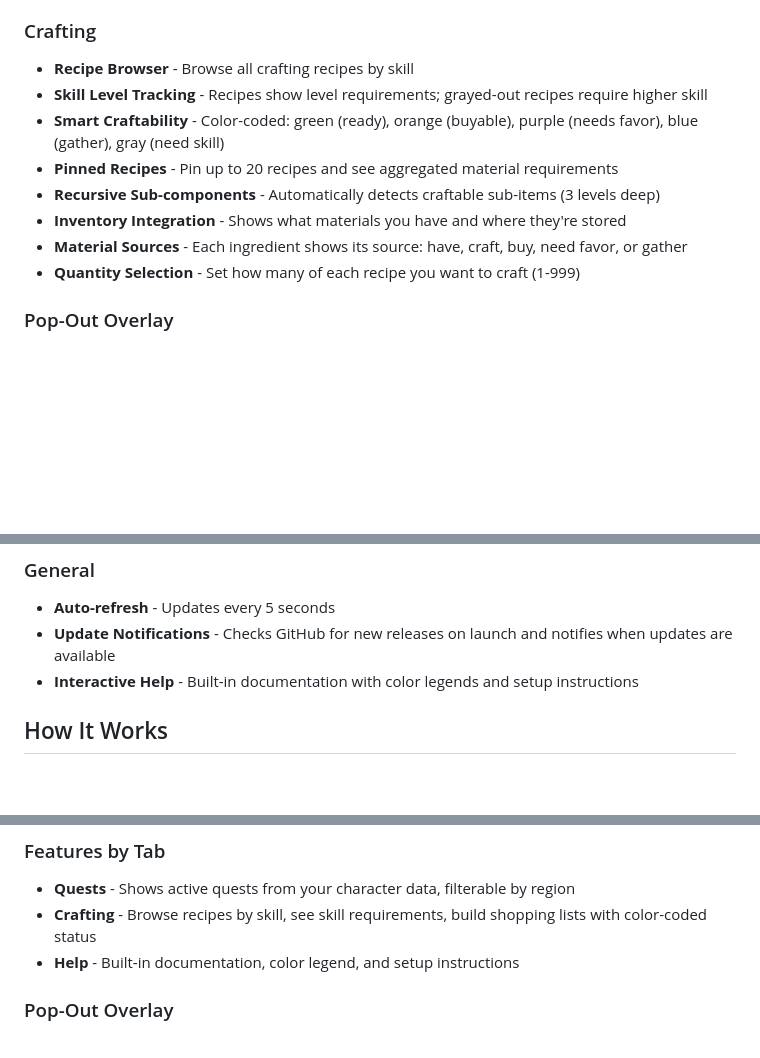
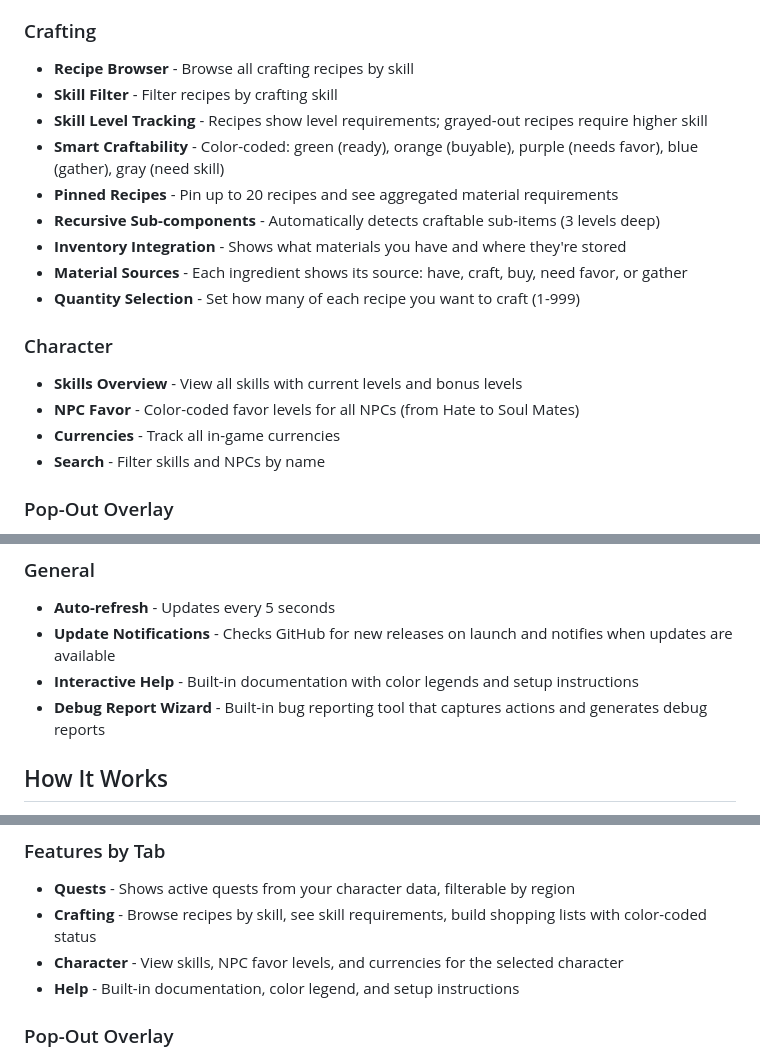
Before and after one commit to oat-meal/projectgorgon-vip-storagebuddy, a Markdown page: README.md, 3 parts joined by grey strips. GitHub-like rendering; blank space fills up the shorter version.

Commit message:
docs: Add missing features to README
- Add Character tab section (skills, favor, currencies)
- Add Skill Filter to Crafting section
- Add Debug Report Wizard to General section
- Add Character tab to Features by Tab list

🤖 Generated with [Claude Code](https://claude.com/claude-code)

Co-Authored-By: Claude <noreply@anthropic.com>

```diff
--- a/README.md
+++ b/README.md
@@ -20,6 +20,7 @@ A local web-based tool for Project Gorgon that helps you track quest objectives,
 
 ### Crafting
 - **Recipe Browser** - Browse all crafting recipes by skill
+- **Skill Filter** - Filter recipes by crafting skill
 - **Skill Level Tracking** - Recipes show level requirements; grayed-out recipes require higher skill
 - **Smart Craftability** - Color-coded: green (ready), orange (buyable), purple (needs favor), blue (gather), gray (need skill)
 - **Pinned Recipes** - Pin up to 20 recipes and see aggregated material requirements
@@ -27,6 +28,12 @@ A local web-based tool for Project Gorgon that helps you track quest objectives,
 - **Inventory Integration** - Shows what materials you have and where they're stored
 - **Material Sources** - Each ingredient shows its source: have, craft, buy, need favor, or gather
 - **Quantity Selection** - Set how many of each recipe you want to craft (1-999)
+
+### Character
+- **Skills Overview** - View all skills with current levels and bonus levels
+- **NPC Favor** - Color-coded favor levels for all NPCs (from Hate to Soul Mates)
+- **Currencies** - Track all in-game currencies
+- **Search** - Filter skills and NPCs by name
 
 ### Pop-Out Overlay
 - **Compact Window** - View quest progress and crafting materials in a separate window
@@ -48,6 +55,7 @@ A local web-based tool for Project Gorgon that helps you track quest objectives,
 - **Auto-refresh** - Updates every 5 seconds
 - **Update Notifications** - Checks GitHub for new releases on launch and notifies when updates are available
 - **Interactive Help** - Built-in documentation with color legends and setup instructions
+- **Debug Report Wizard** - Built-in bug reporting tool that captures actions and generates debug reports
 
 ## How It Works
 
@@ -123,6 +131,7 @@ See [QUICKSTART.md](QUICKSTART.md) for detailed usage instructions.
 
 - **Quests** - Shows active quests from your character data, filterable by region
 - **Crafting** - Browse recipes by skill, see skill requirements, build shopping lists with color-coded status
+- **Character** - View skills, NPC favor levels, and currencies for the selected character
 - **Help** - Built-in documentation, color legend, and setup instructions
 
 ### Pop-Out Overlay
```
